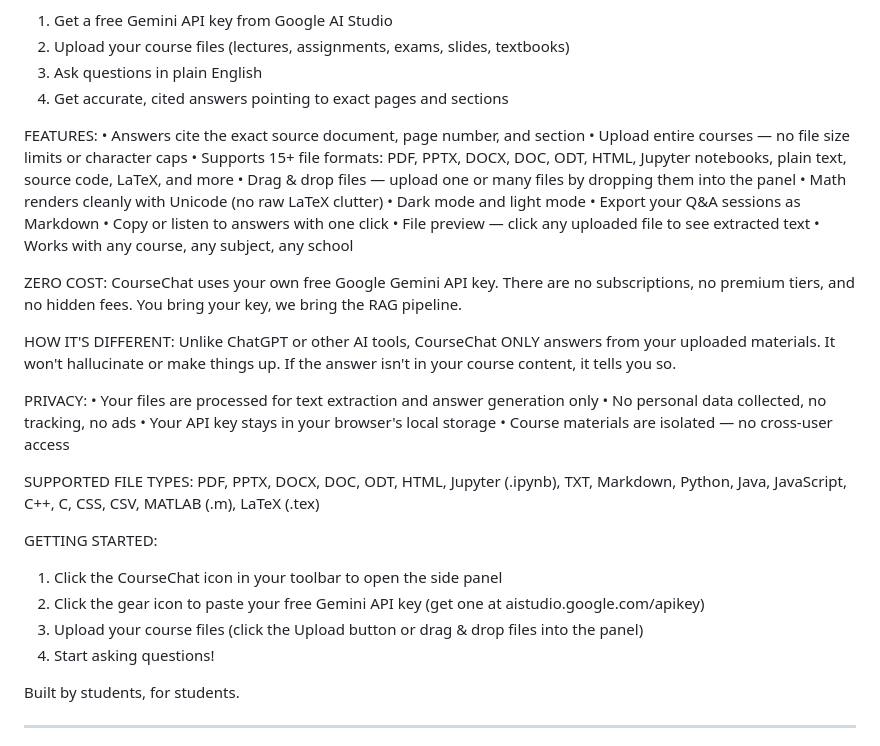
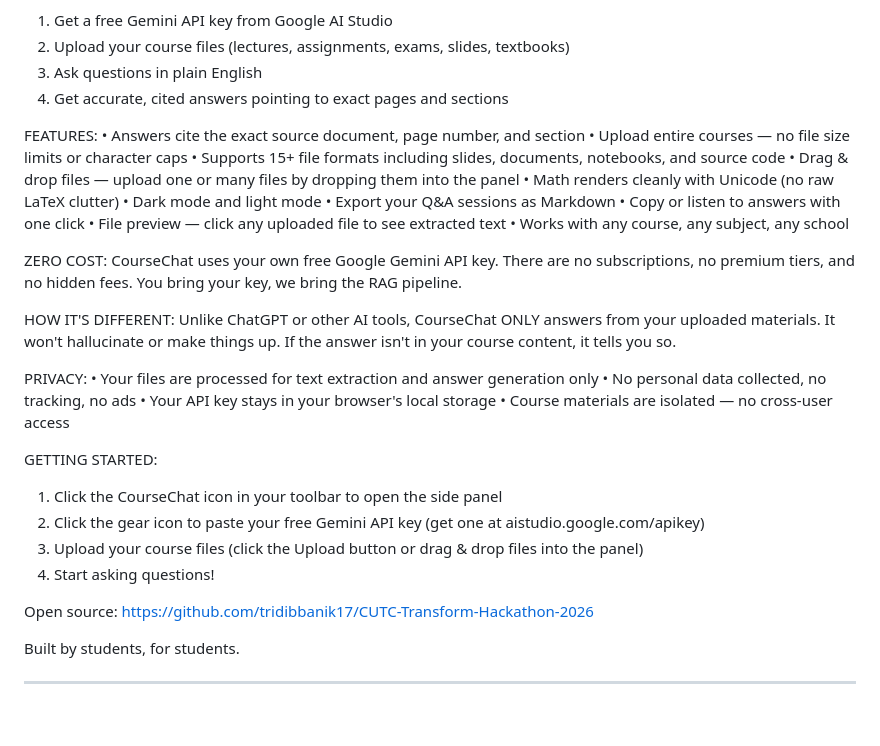
Before and after one commit to tridibbanik17/CUTC-Transform-Hackathon-2026, a Markdown page: CHROME_STORE_LISTING.md, the part around the change. GitHub-like rendering; blank space fills up the shorter version.

```diff
--- a/CHROME_STORE_LISTING.md
+++ b/CHROME_STORE_LISTING.md
@@ -19,7 +19,7 @@ HOW IT WORKS:
 FEATURES:
 • Answers cite the exact source document, page number, and section
 • Upload entire courses — no file size limits or character caps
-• Supports 15+ file formats: PDF, PPTX, DOCX, DOC, ODT, HTML, Jupyter notebooks, plain text, source code, LaTeX, and more
+• Supports 15+ file formats including slides, documents, notebooks, and source code
 • Drag & drop files — upload one or many files by dropping them into the panel
 • Math renders cleanly with Unicode (no raw LaTeX clutter)
 • Dark mode and light mode
@@ -40,14 +40,13 @@ PRIVACY:
 • Your API key stays in your browser's local storage
 • Course materials are isolated — no cross-user access
 
-SUPPORTED FILE TYPES:
-PDF, PPTX, DOCX, DOC, ODT, HTML, Jupyter (.ipynb), TXT, Markdown, Python, Java, JavaScript, C++, C, CSS, CSV, MATLAB (.m), LaTeX (.tex)
-
 GETTING STARTED:
 1. Click the CourseChat icon in your toolbar to open the side panel
 2. Click the gear icon to paste your free Gemini API key (get one at aistudio.google.com/apikey)
 3. Upload your course files (click the Upload button or drag & drop files into the panel)
 4. Start asking questions!
+
+Open source: https://github.com/tridibbanik17/CUTC-Transform-Hackathon-2026
 
 Built by students, for students.
 
```
Also changed, not shown: README.md (+3 -3 lines).
